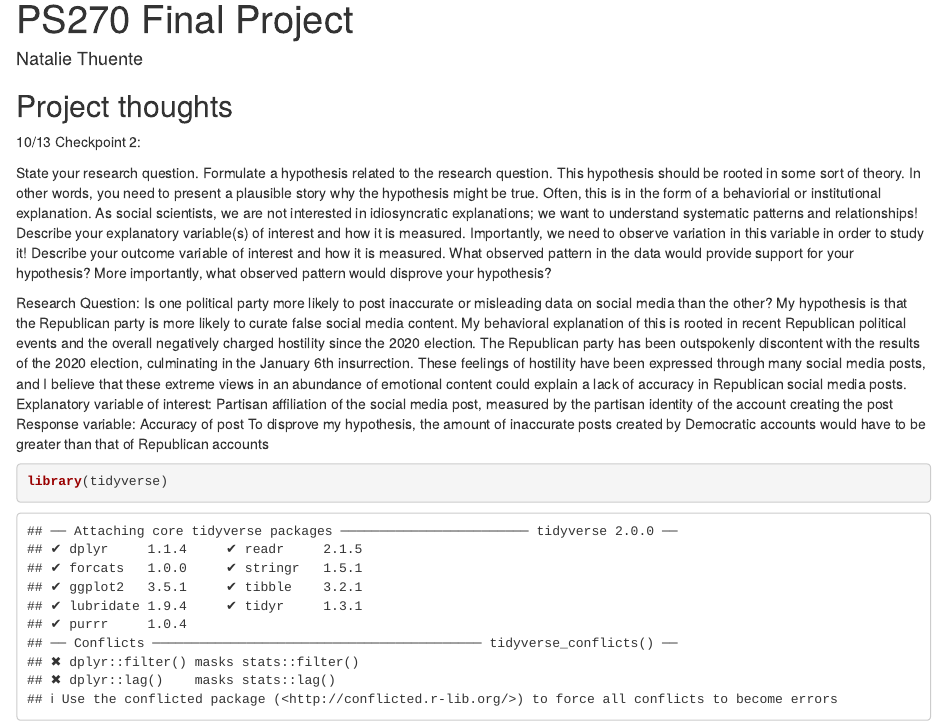
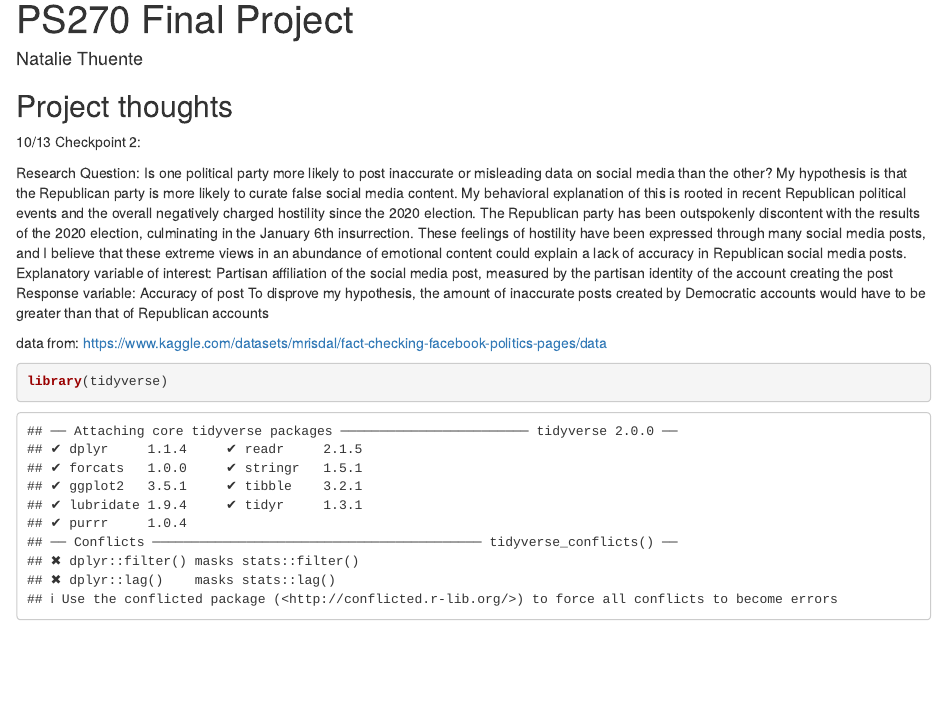
Before and after one commit to nataliethuente/ps270-final-project, an R Markdown document (index.Rmd): the page in a window 1100 px wide, from its top. Rendered offline with R 4.5, knitr and Pandoc, with nearby package versions; drawn as R Markdown's standard HTML page in place of the format the file asks for.

Commit message:
Added link to dataset

````diff
--- a/index.Rmd
+++ b/index.Rmd
@@ -12,18 +12,14 @@ output:
 
 10/13 Checkpoint 2:
 
-State your research question.
-Formulate a hypothesis related to the research question. This hypothesis should be rooted in some sort of theory. In other words, you need to present a plausible story why the hypothesis might be true. Often, this is in the form of a behaviorial or institutional explanation. As social scientists, we are not interested in idiosyncratic explanations; we want to understand systematic patterns and relationships!
-Describe your explanatory variable(s) of interest and how it is measured. Importantly, we need to observe variation in this variable in order to study it!
-Describe your outcome variable of interest and how it is measured.
-What observed pattern in the data would provide support for your hypothesis? More importantly, what observed pattern would disprove your hypothesis?
-
 Research Question: Is one political party more likely to post inaccurate or misleading data on social media than the other?
 My hypothesis is that the Republican party is more likely to curate false social media content. My behavioral explanation of this is rooted in recent Republican political events and the overall negatively charged hostility since the 2020 election. The Republican party has been outspokenly discontent with the results of the 2020 election, culminating in the January 6th insurrection. These feelings of hostility have been expressed through many social media posts, and I believe that these extreme views in an abundance of emotional content could explain a lack of accuracy in Republican social media posts.
 Explanatory variable of interest: Partisan affiliation of the social media post, measured by the partisan identity of the account creating the post
 Response variable: Accuracy of post
 To disprove my hypothesis, the amount of inaccurate posts created by Democratic accounts would have to be greater than that of Republican accounts
 
+data from: https://www.kaggle.com/datasets/mrisdal/fact-checking-facebook-politics-pages/data
+
 ```{r}
 library(tidyverse)
 facebook <- read_csv("facebook-fact-check.csv")
````
